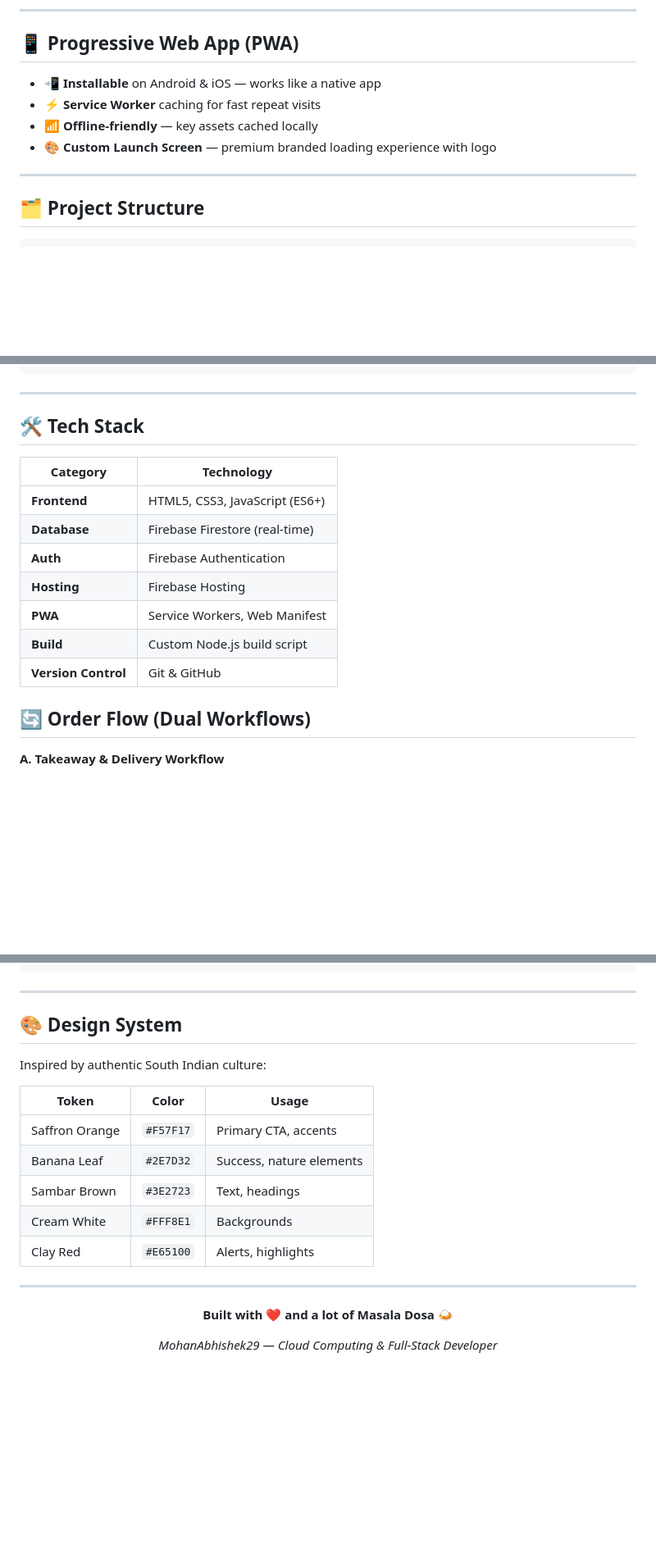
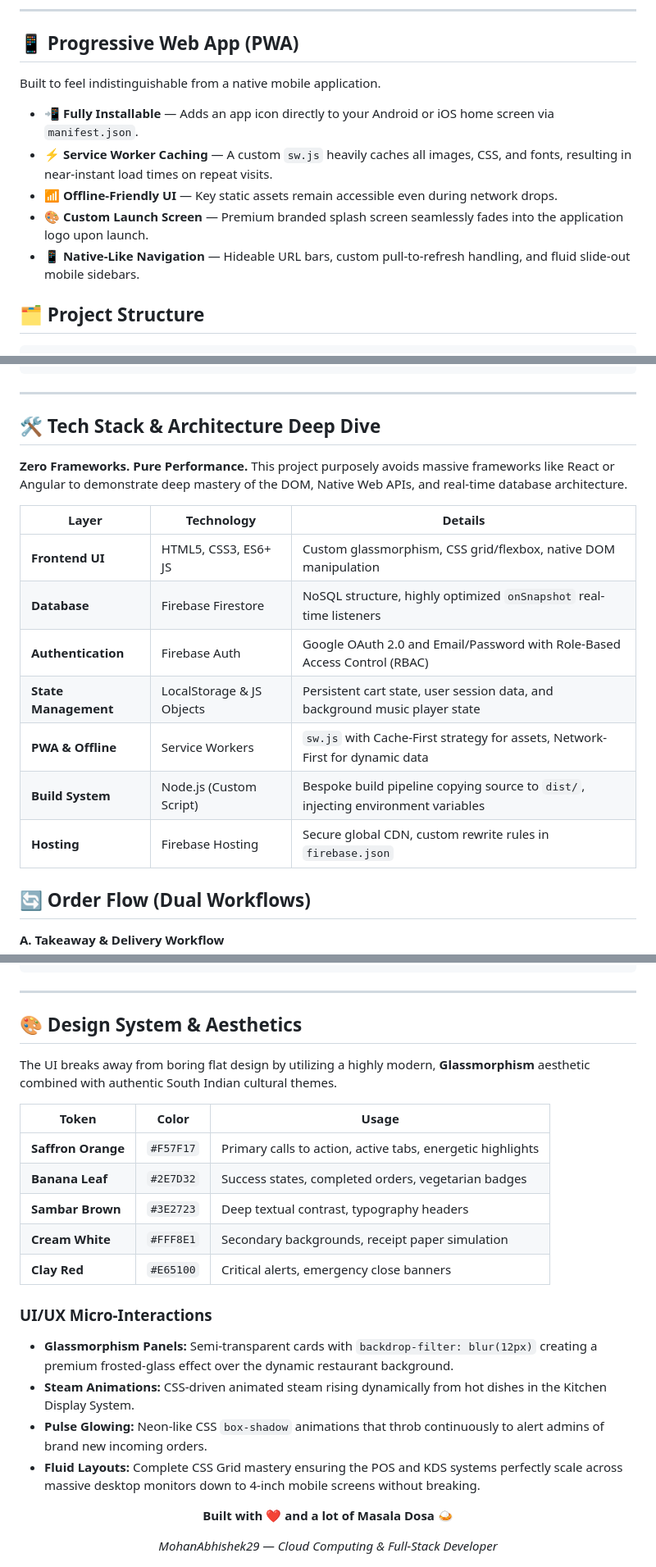
Before and after one commit to MohanAbhishek29/Dosa-House, a Markdown page: README.md, 3 parts joined by grey strips. Shown at 82% size. GitHub-like rendering; blank space fills up the shorter version.

Commit message:
docs: enrich readme with mermaid diagrams, tech stack deep dive, and ui micro-interactions

```diff
--- a/README.md
+++ b/README.md
@@ -99,12 +124,12 @@ Customer  →  Checkout  →  Admin Dashboard  →  Kitchen Display  →  Delive
 
 ## 📱 Progressive Web App (PWA)
 
-- 📲 **Installable** on Android & iOS — works like a native app
-- ⚡ **Service Worker** caching for fast repeat visits
-- 📶 **Offline-friendly** — key assets cached locally
-- 🎨 **Custom Launch Screen** — premium branded loading experience with logo
-
----
+Built to feel indistinguishable from a native mobile application.
+- 📲 **Fully Installable** — Adds an app icon directly to your Android or iOS home screen via `manifest.json`.
+- ⚡ **Service Worker Caching** — A custom `sw.js` heavily caches all images, CSS, and fonts, resulting in near-instant load times on repeat visits.
+- 📶 **Offline-Friendly UI** — Key static assets remain accessible even during network drops.
+- 🎨 **Custom Launch Screen** — Premium branded splash screen seamlessly fades into the application logo upon launch.
+- 📱 **Native-Like Navigation** — Hideable URL bars, custom pull-to-refresh handling, and fluid slide-out mobile sidebars.
 
 ## 🗂️ Project Structure
 
@@ -145,19 +170,20 @@ Dosa House/
 
 ---
 
-## 🛠️ Tech Stack
+## 🛠️ Tech Stack & Architecture Deep Dive
 
-| Category | Technology |
-|----------|-----------|
-| **Frontend** | HTML5, CSS3, JavaScript (ES6+) |
-| **Database** | Firebase Firestore (real-time) |
-| **Auth** | Firebase Authentication |
-| **Hosting** | Firebase Hosting |
-| **PWA** | Service Workers, Web Manifest |
-| **Build** | Custom Node.js build script |
-| **Version Control** | Git & GitHub |
+**Zero Frameworks. Pure Performance.**
+This project purposely avoids massive frameworks like React or Angular to demonstrate deep mastery of the DOM, Native Web APIs, and real-time database architecture.
 
-
+| Layer | Technology | Details |
+|-------|-----------|---------|
+| **Frontend UI** | HTML5, CSS3, ES6+ JS | Custom glassmorphism, CSS grid/flexbox, native DOM manipulation |
+| **Database** | Firebase Firestore | NoSQL structure, highly optimized `onSnapshot` real-time listeners |
+| **Authentication** | Firebase Auth | Google OAuth 2.0 and Email/Password with Role-Based Access Control (RBAC) |
+| **State Management** | LocalStorage & JS Objects | Persistent cart state, user session data, and background music player state |
+| **PWA & Offline** | Service Workers | `sw.js` with Cache-First strategy for assets, Network-First for dynamic data |
+| **Build System** | Node.js (Custom Script) | Bespoke build pipeline copying source to `dist/`, injecting environment variables |
+| **Hosting** | Firebase Hosting | Secure global CDN, custom rewrite rules in `firebase.json` |
 
 ## 🔄 Order Flow (Dual Workflows)
 
@@ -184,19 +210,23 @@ Dosa House/
 
 ---
 
-## 🎨 Design System
+## 🎨 Design System & Aesthetics
 
-Inspired by authentic South Indian culture:
+The UI breaks away from boring flat design by utilizing a highly modern, **Glassmorphism** aesthetic combined with authentic South Indian cultural themes.
 
 | Token | Color | Usage |
 |-------|-------|-------|
-| Saffron Orange | `#F57F17` | Primary CTA, accents |
-| Banana Leaf | `#2E7D32` | Success, nature elements |
-| Sambar Brown | `#3E2723` | Text, headings |
-| Cream White | `#FFF8E1` | Backgrounds |
-| Clay Red | `#E65100` | Alerts, highlights |
+| **Saffron Orange** | `#F57F17` | Primary calls to action, active tabs, energetic highlights |
+| **Banana Leaf** | `#2E7D32` | Success states, completed orders, vegetarian badges |
+| **Sambar Brown** | `#3E2723` | Deep textual contrast, typography headers |
+| **Cream White** | `#FFF8E1` | Secondary backgrounds, receipt paper simulation |
+| **Clay Red** | `#E65100` | Critical alerts, emergency close banners |
 
----
+### UI/UX Micro-Interactions
+- **Glassmorphism Panels:** Semi-transparent cards with `backdrop-filter: blur(12px)` creating a premium frosted-glass effect over the dynamic restaurant background.
+- **Steam Animations:** CSS-driven animated steam rising dynamically from hot dishes in the Kitchen Display System.
+- **Pulse Glowing:** Neon-like CSS `box-shadow` animations that throb continuously to alert admins of brand new incoming orders.
+- **Fluid Layouts:** Complete CSS Grid mastery ensuring the POS and KDS systems perfectly scale across massive desktop monitors down to 4-inch mobile screens without breaking.
 
 <div align="center">
 
```
Also changed, not shown: other parts of README.md (+27 -2 lines).
